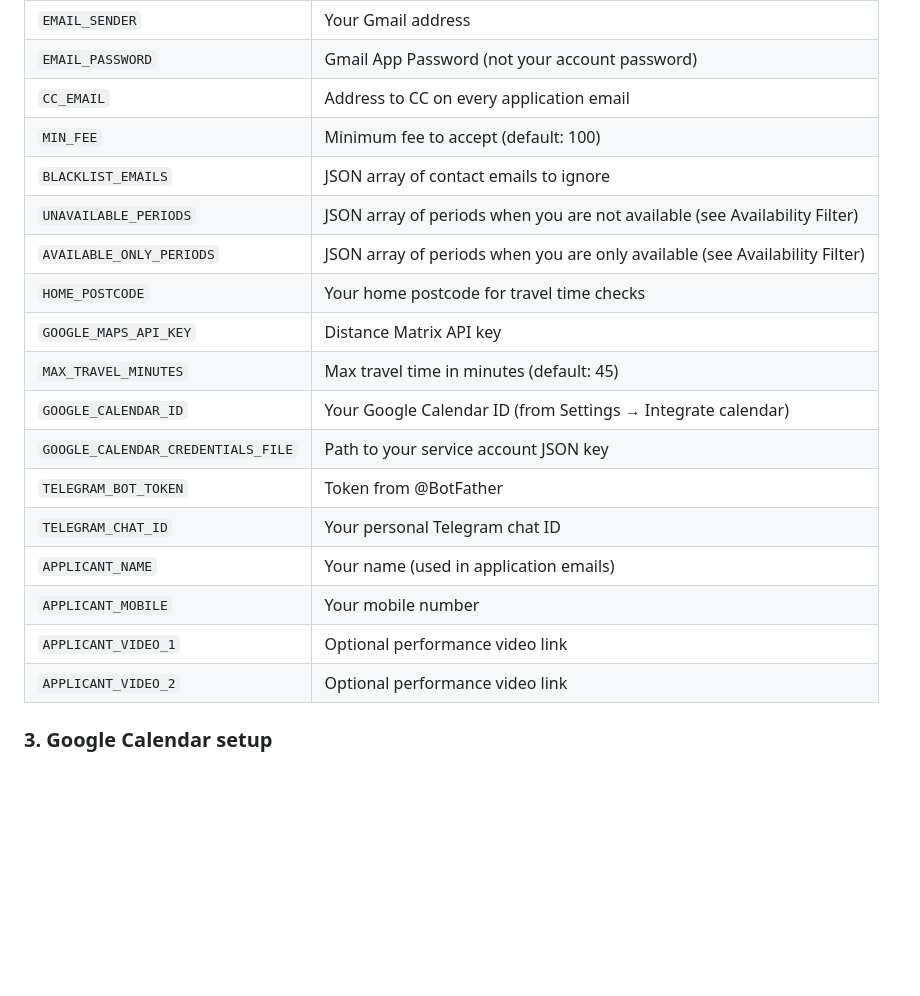
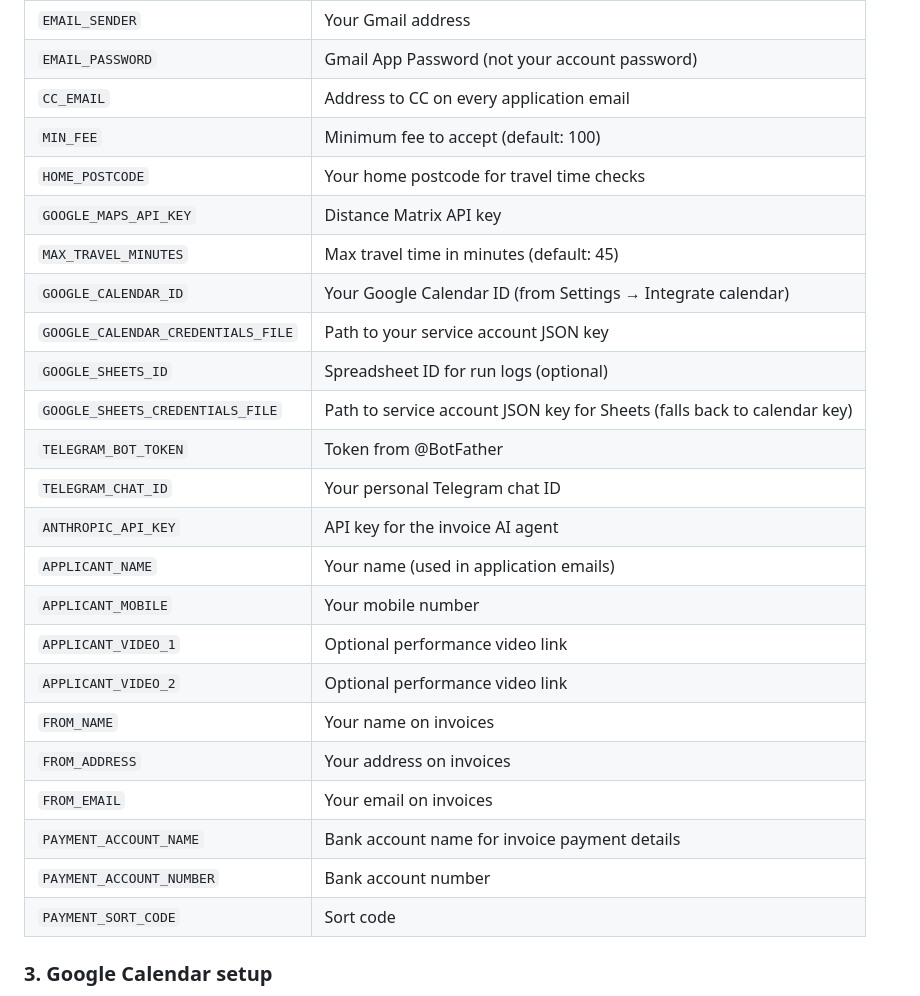
Before and after one commit to seby-dev/organist_bot, a Markdown page: README.md, the part around one of its changes. Rendered like a GitHub page; blank space fills up the shorter version.

```diff
--- a/README.md
+++ b/README.md
@@ -54,20 +57,26 @@ cp .env.example .env
 | `EMAIL_PASSWORD` | Gmail App Password (not your account password) |
 | `CC_EMAIL` | Address to CC on every application email |
 | `MIN_FEE` | Minimum fee to accept (default: 100) |
-| `BLACKLIST_EMAILS` | JSON array of contact emails to ignore |
-| `UNAVAILABLE_PERIODS` | JSON array of periods when you are not available (see Availability Filter) |
-| `AVAILABLE_ONLY_PERIODS` | JSON array of periods when you are only available (see Availability Filter) |
 | `HOME_POSTCODE` | Your home postcode for travel time checks |
 | `GOOGLE_MAPS_API_KEY` | Distance Matrix API key |
 | `MAX_TRAVEL_MINUTES` | Max travel time in minutes (default: 45) |
 | `GOOGLE_CALENDAR_ID` | Your Google Calendar ID (from Settings → Integrate calendar) |
 | `GOOGLE_CALENDAR_CREDENTIALS_FILE` | Path to your service account JSON key |
+| `GOOGLE_SHEETS_ID` | Spreadsheet ID for run logs (optional) |
+| `GOOGLE_SHEETS_CREDENTIALS_FILE` | Path to service account JSON key for Sheets (falls back to calendar key) |
 | `TELEGRAM_BOT_TOKEN` | Token from @BotFather |
 | `TELEGRAM_CHAT_ID` | Your personal Telegram chat ID |
+| `ANTHROPIC_API_KEY` | API key for the invoice AI agent |
 | `APPLICANT_NAME` | Your name (used in application emails) |
 | `APPLICANT_MOBILE` | Your mobile number |
 | `APPLICANT_VIDEO_1` | Optional performance video link |
 | `APPLICANT_VIDEO_2` | Optional performance video link |
+| `FROM_NAME` | Your name on invoices |
+| `FROM_ADDRESS` | Your address on invoices |
+| `FROM_EMAIL` | Your email on invoices |
+| `PAYMENT_ACCOUNT_NAME` | Bank account name for invoice payment details |
+| `PAYMENT_ACCOUNT_NUMBER` | Bank account number |
+| `PAYMENT_SORT_CODE` | Sort code |
 
 ### 3. Google Calendar setup
 
```
Also changed, not shown: other parts of README.md (+76 -41 lines).
